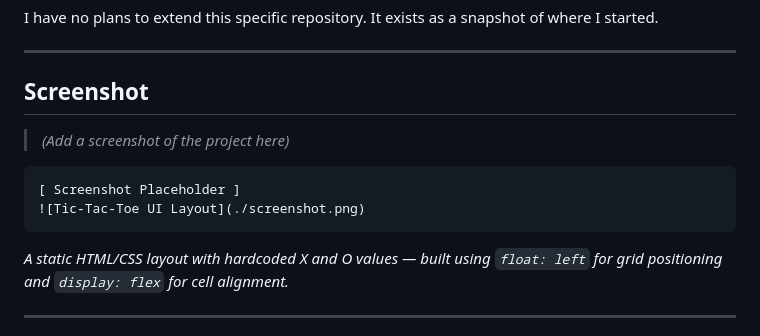
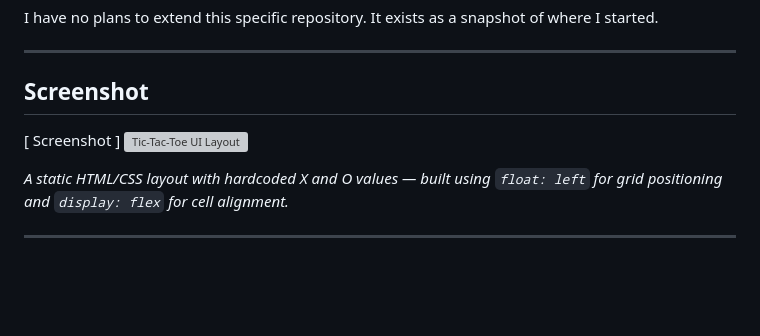
Before and after one commit to Yeabtsega-Tesfaye/Tic-Tac-Toa-nonfunctional, a Markdown page: README.md, the part around the change. Drawn GitHub-style; blank space fills up the shorter version; grey boxes are pictures that could not be loaded.

````diff
--- a/README.md
+++ b/README.md
@@ -72,12 +72,9 @@ I have no plans to extend this specific repository. It exists as a snapshot of w
 
 ## Screenshot
 
-> *(Add a screenshot of the project here)*
 
-```
-[ Screenshot Placeholder ]
+[ Screenshot ]
 ![Tic-Tac-Toe UI Layout](./screenshot.png)
-```
 
 *A static HTML/CSS layout with hardcoded X and O values — built using `float: left` for grid positioning and `display: flex` for cell alignment.*
 
````
